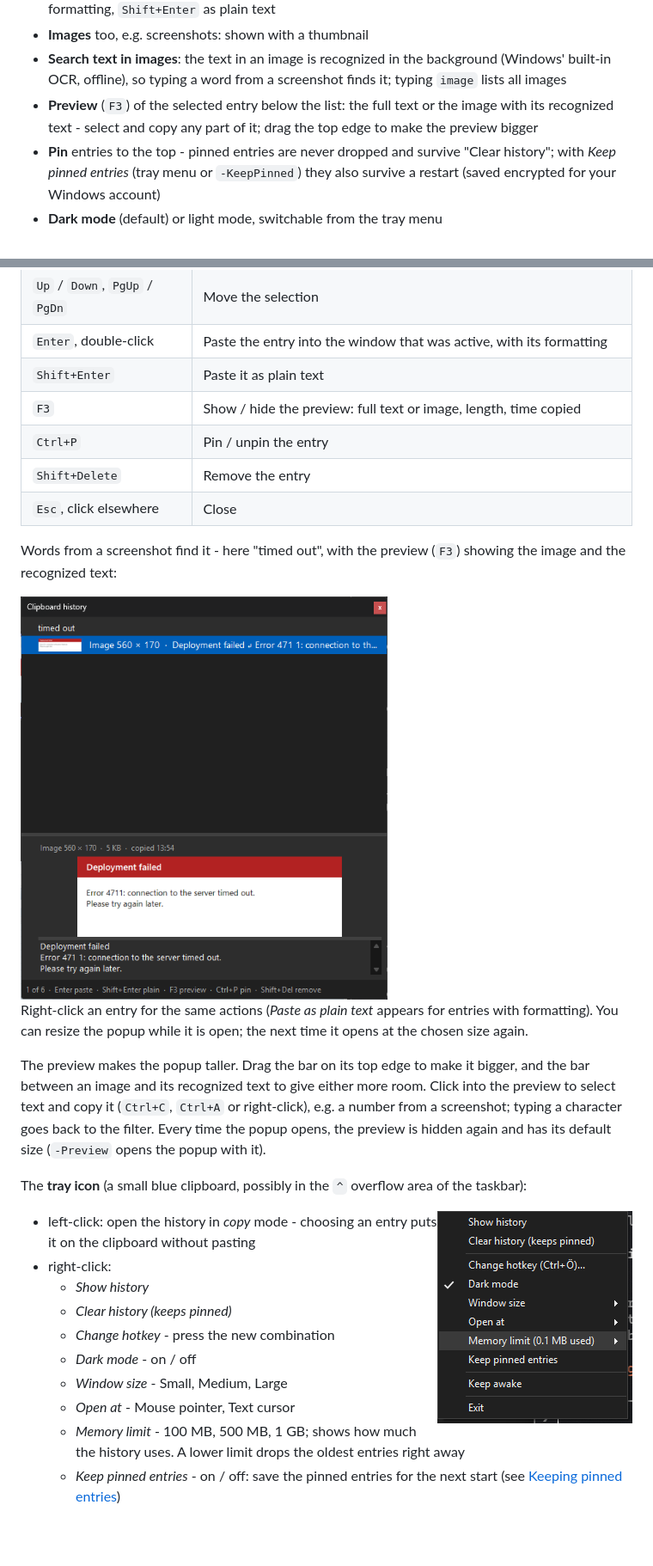
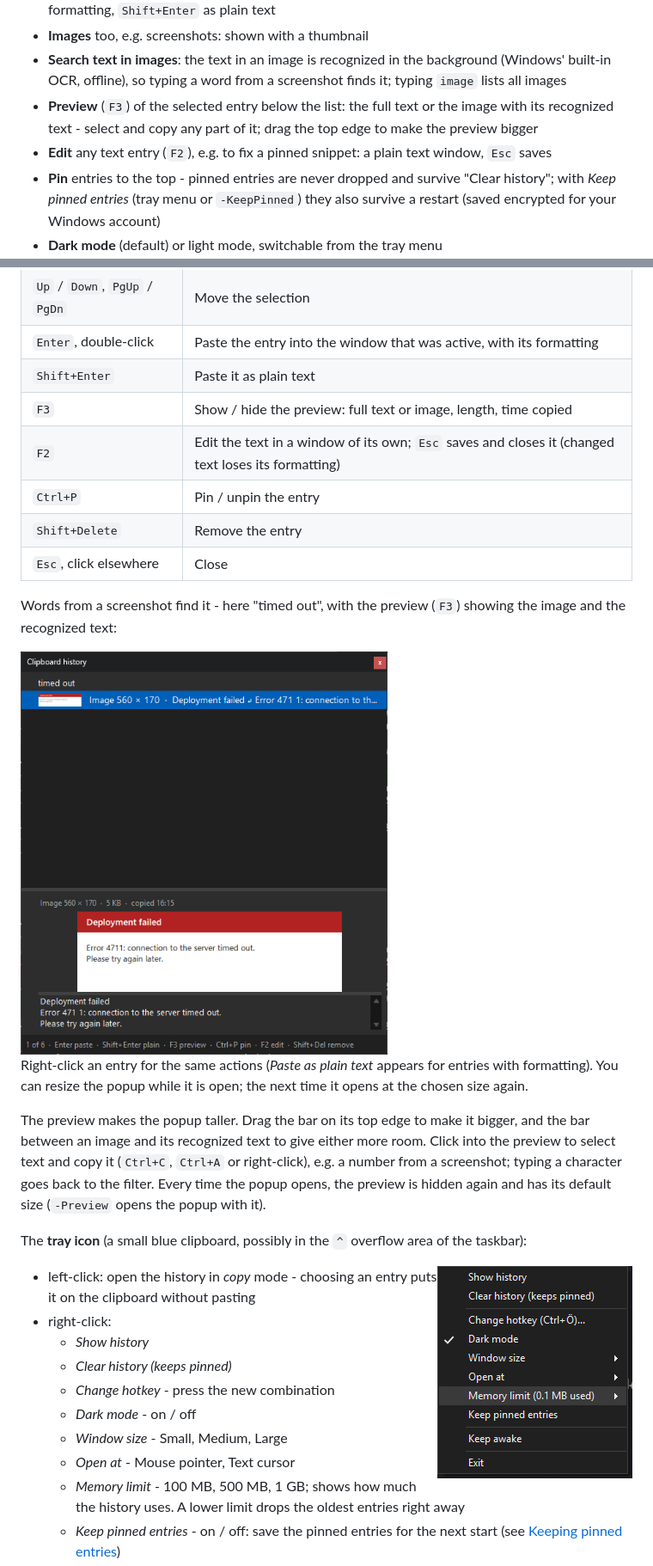
Before and after one commit to TobiasPahlkeConsolut/psclip, a Markdown page: README.md, 2 parts joined by grey strips. Shown at 86% size. Drawn GitHub-style; pictures changed too: docs/search-image-dark.png, docs/tray-menu-dark.png; blank space fills up the shorter version.

```diff
--- a/README.md
+++ b/README.md
@@ -23,6 +23,7 @@ The history lives in memory only and is gone when the script exits; only pinned
   so typing a word from a screenshot finds it; typing `image` lists all images
 - **Preview** (`F3`) of the selected entry below the list: the full text or the image with its recognized text -
   select and copy any part of it; drag the top edge to make the preview bigger
+- **Edit** any text entry (`F2`), e.g. to fix a pinned snippet: a plain text window, `Esc` saves
 - **Pin** entries to the top - pinned entries are never dropped and survive "Clear history"; with *Keep pinned
   entries* (tray menu or `-KeepPinned`) they also survive a restart (saved encrypted for your Windows account)
 - **Dark mode** (default) or light mode, switchable from the tray menu
@@ -113,6 +114,7 @@ Press the hotkey anywhere. The popup opens at the mouse pointer, or - with *Open
 | `Enter`, double-click          | Paste the entry into the window that was active, with its formatting |
 | `Shift+Enter`                  | Paste it as plain text                           |
 | `F3`                           | Show / hide the preview: full text or image, length, time copied |
+| `F2`                           | Edit the text in a window of its own; `Esc` saves and closes it (changed text loses its formatting) |
 | `Ctrl+P`                       | Pin / unpin the entry                            |
 | `Shift+Delete`                 | Remove the entry                                 |
 | `Esc`, click elsewhere         | Close                                            |
```
Also changed, not shown: AGENTS.md (+7 -0 lines), docs/popup-dark.png, docs/popup-light.png, 8 other files.
